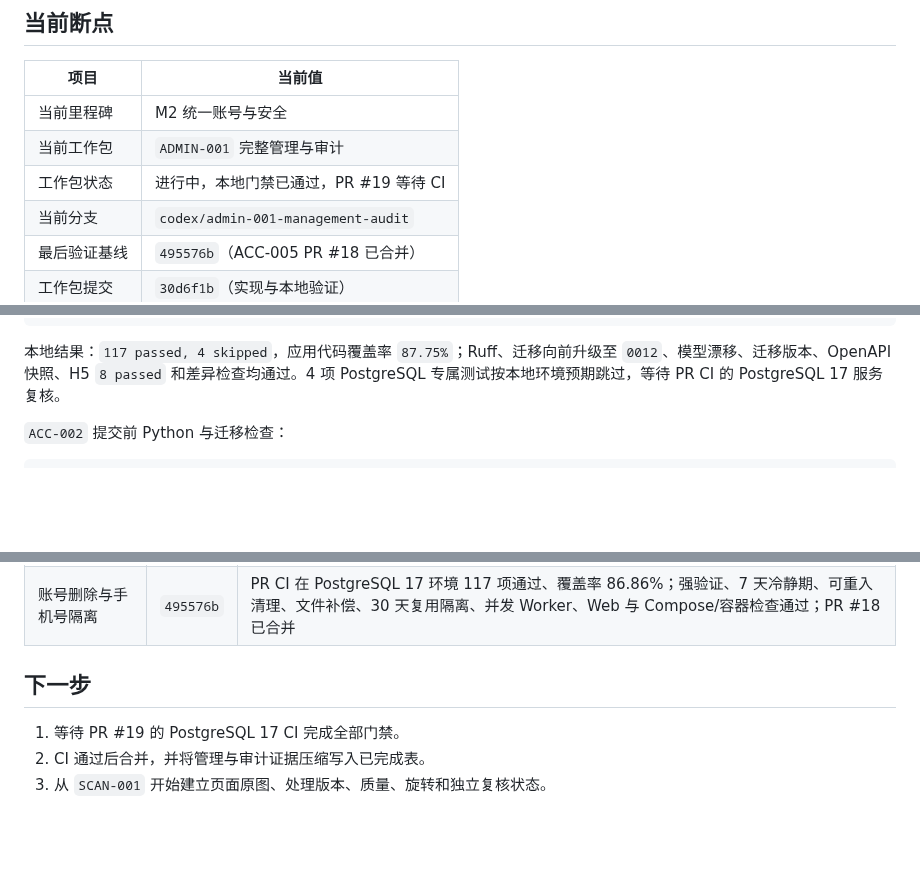
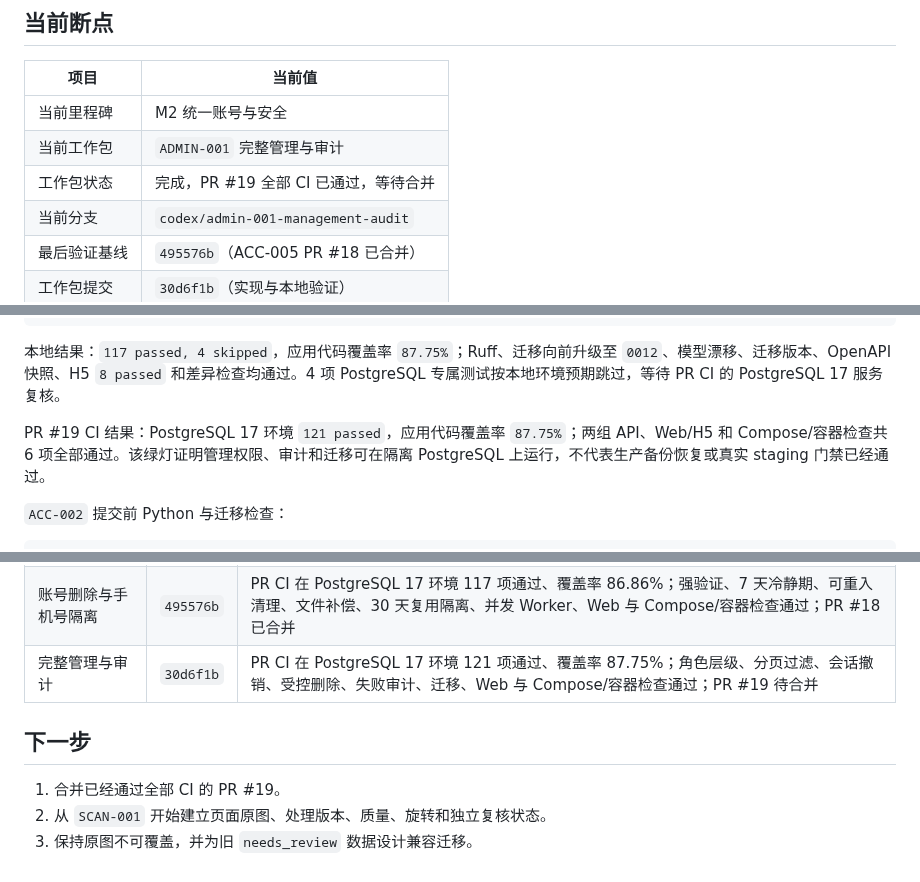
Before and after one commit to j4meshub/SmartScan, a Markdown page: docs/CODEX_PROGRESS.md, 3 parts joined by grey strips. GitHub-like rendering; blank space fills up the shorter version.

Commit message:
docs: 记录管理审计完成证据

````diff
--- a/docs/CODEX_PROGRESS.md
+++ b/docs/CODEX_PROGRESS.md
@@ -8,7 +8,7 @@
 |---|---|
 | 当前里程碑 | M2 统一账号与安全 |
 | 当前工作包 | `ADMIN-001` 完整管理与审计 |
-| 工作包状态 | 进行中，本地门禁已通过，PR #19 等待 CI |
+| 工作包状态 | 完成，PR #19 全部 CI 已通过，等待合并 |
 | 当前分支 | `codex/admin-001-management-audit` |
 | 最后验证基线 | `495576b`（ACC-005 PR #18 已合并） |
 | 工作包提交 | `30d6f1b`（实现与本地验证） |
@@ -36,6 +36,8 @@ git diff --check
 ```
 
 本地结果：`117 passed, 4 skipped`，应用代码覆盖率 `87.75%`；Ruff、迁移向前升级至 `0012`、模型漂移、迁移版本、OpenAPI 快照、H5 `8 passed` 和差异检查均通过。4 项 PostgreSQL 专属测试按本地环境预期跳过，等待 PR CI 的 PostgreSQL 17 服务复核。
+
+PR #19 CI 结果：PostgreSQL 17 环境 `121 passed`，应用代码覆盖率 `87.75%`；两组 API、Web/H5 和 Compose/容器检查共 6 项全部通过。该绿灯证明管理权限、审计和迁移可在隔离 PostgreSQL 上运行，不代表生产备份恢复或真实 staging 门禁已经通过。
 
 `ACC-002` 提交前 Python 与迁移检查：
 
@@ -235,9 +237,10 @@ git diff --check
 | 账号合并与冲突处理 | `5f07000` | PR CI 在 PostgreSQL 17 环境 103 项通过、覆盖率 87.36%；强身份、canonical user、资源与文件补偿、幂等、跨用户阻断、不可变审计、Web 与 Compose/容器检查通过；PR #16 已合并 |
 | 设备会话与刷新令牌 | `0d617f2` | PR CI 在 PostgreSQL 17 环境 109 项通过、覆盖率 87.75%；短期访问令牌、一次性刷新轮换、重放整族吊销、设备撤销、旧客户端兼容、迁移、Web 与 Compose/容器检查通过；PR #17 已合并 |
 | 账号删除与手机号隔离 | `495576b` | PR CI 在 PostgreSQL 17 环境 117 项通过、覆盖率 86.86%；强验证、7 天冷静期、可重入清理、文件补偿、30 天复用隔离、并发 Worker、Web 与 Compose/容器检查通过；PR #18 已合并 |
+| 完整管理与审计 | `30d6f1b` | PR CI 在 PostgreSQL 17 环境 121 项通过、覆盖率 87.75%；角色层级、分页过滤、会话撤销、受控删除、失败审计、迁移、Web 与 Compose/容器检查通过；PR #19 待合并 |
 
 ## 下一步
 
-1. 等待 PR #19 的 PostgreSQL 17 CI 完成全部门禁。
-2. CI 通过后合并，并将管理与审计证据压缩写入已完成表。
-3. 从 `SCAN-001` 开始建立页面原图、处理版本、质量、旋转和独立复核状态。
+1. 合并已经通过全部 CI 的 PR #19。
+2. 从 `SCAN-001` 开始建立页面原图、处理版本、质量、旋转和独立复核状态。
+3. 保持原图不可覆盖，并为旧 `needs_review` 数据设计兼容迁移。
````
Also changed, not shown: docs/CODEX_EXECUTION_PLAN.md (+1 -1 lines).
